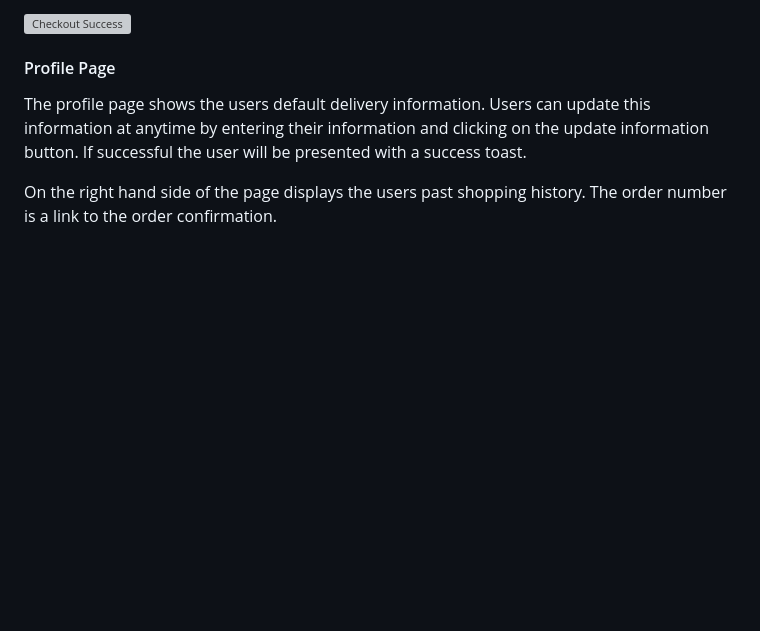
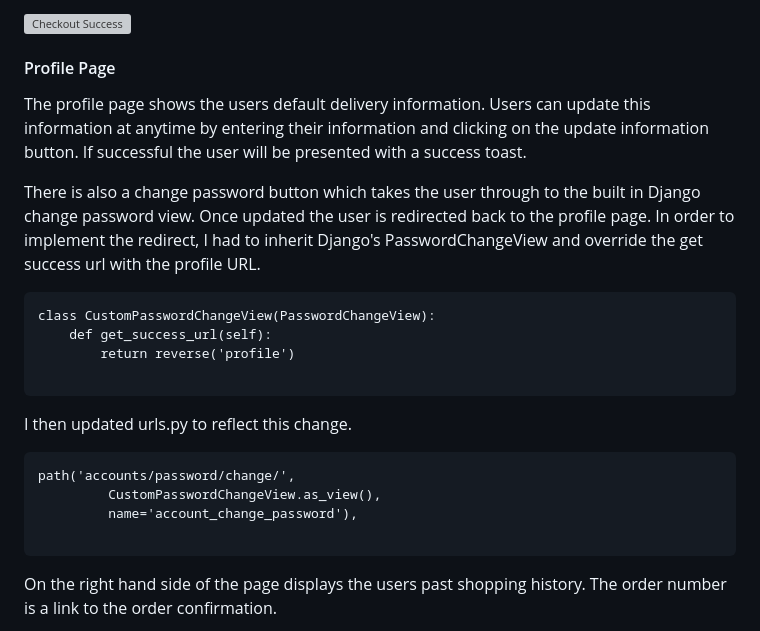
Before and after one commit to rdhadda/the-tech-spot, a Markdown page: README.md, the part around the change. GitHub-like rendering; blank space fills up the shorter version; grey boxes are pictures that could not be loaded.

Commit message:
readme: added change password explanation to features section

````diff
--- a/README.md
+++ b/README.md
@@ -288,6 +288,24 @@ At the bottom of the summary is a button which will take the shopper through to
 #### Profile Page
 
 The profile page shows the users default delivery information. Users can update this information at anytime by entering their information and clicking on the update information button. If successful the user will be presented with a success toast.
+
+There is also a change password button which takes the user through to the built in Django change password view. Once updated the user is redirected back to the profile page. In order to implement the redirect, I had to inherit Django's PasswordChangeView and override the get success url with the profile URL.
+
+```
+class CustomPasswordChangeView(PasswordChangeView):
+    def get_success_url(self):
+        return reverse('profile')
+
+```
+
+I then updated urls.py to reflect this change.
+
+```
+path('accounts/password/change/',
+         CustomPasswordChangeView.as_view(),
+         name='account_change_password'),
+
+```
 
 On the right hand side of the page displays the users past shopping history. The order number is a link to the order confirmation.
 
````
